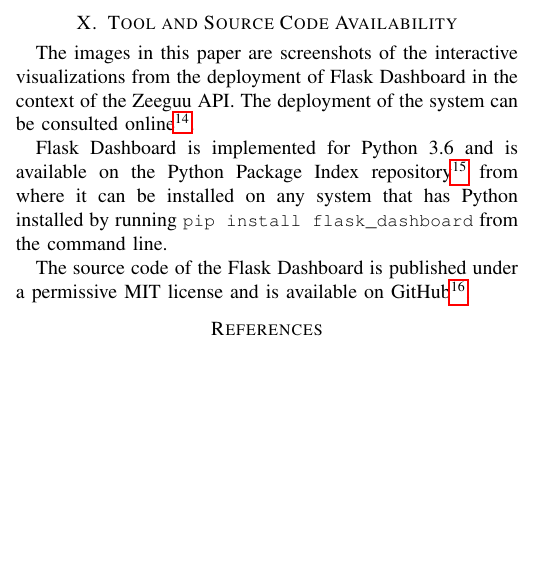
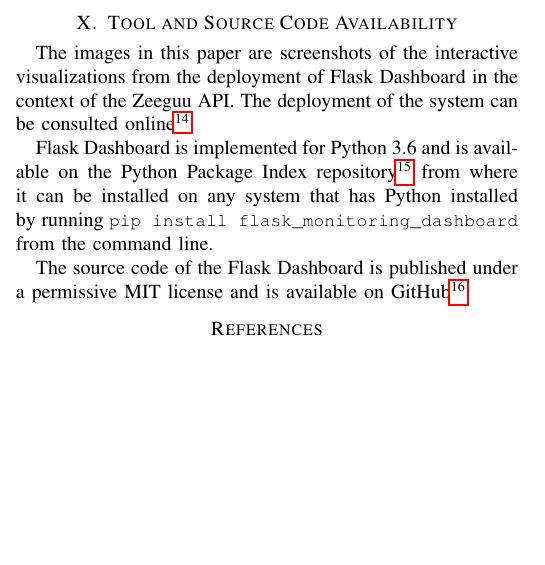
Before and after one commit to flask-dashboard/Vissoft-17-Paper, a LaTeX paper (vissoft.tex, which reads useful_defines.tex): part of one column of page 5 of 5, cut so that both start at the same text. Compiled offline with pdfLaTeX; a missing font is replaced by an installed copy or a similar font; a LaTeX package or settings file that is missing is left out.

Commit message:
Found a typo

```diff
--- a/useful_defines.tex
+++ b/useful_defines.tex
@@ -19,7 +19,7 @@
 \newcommand{\tool}{Flask Dashboard\xspace}
 \newcommand{\zee}{Zeeguu\xspace}
 \newcommand{\git}{\texttt{git}\xspace}
-\newcommand{\install}{{\small \texttt{pip install flask\_dashboard}}\xspace}
+\newcommand{\install}{{\small \texttt{pip install flask\_monitoring\_dashboard}}\xspace}
 \newcommand{\activeUserCount}{two hundred\xspace}
 \newcommand{\code}[1]{\texttt{#1}\xspace}
 \newcommand{\perspective}[1]{{\small {\texttt{#1}}\xspace}}
```
